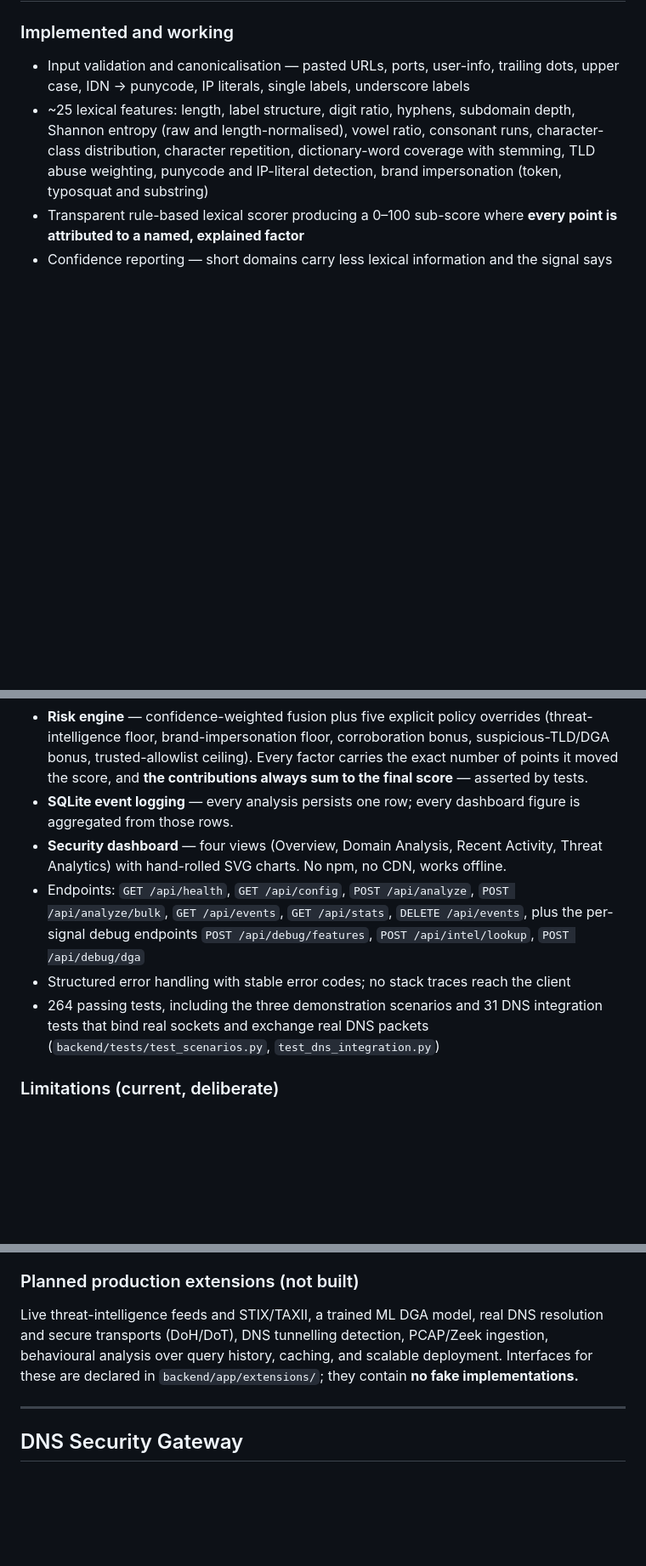
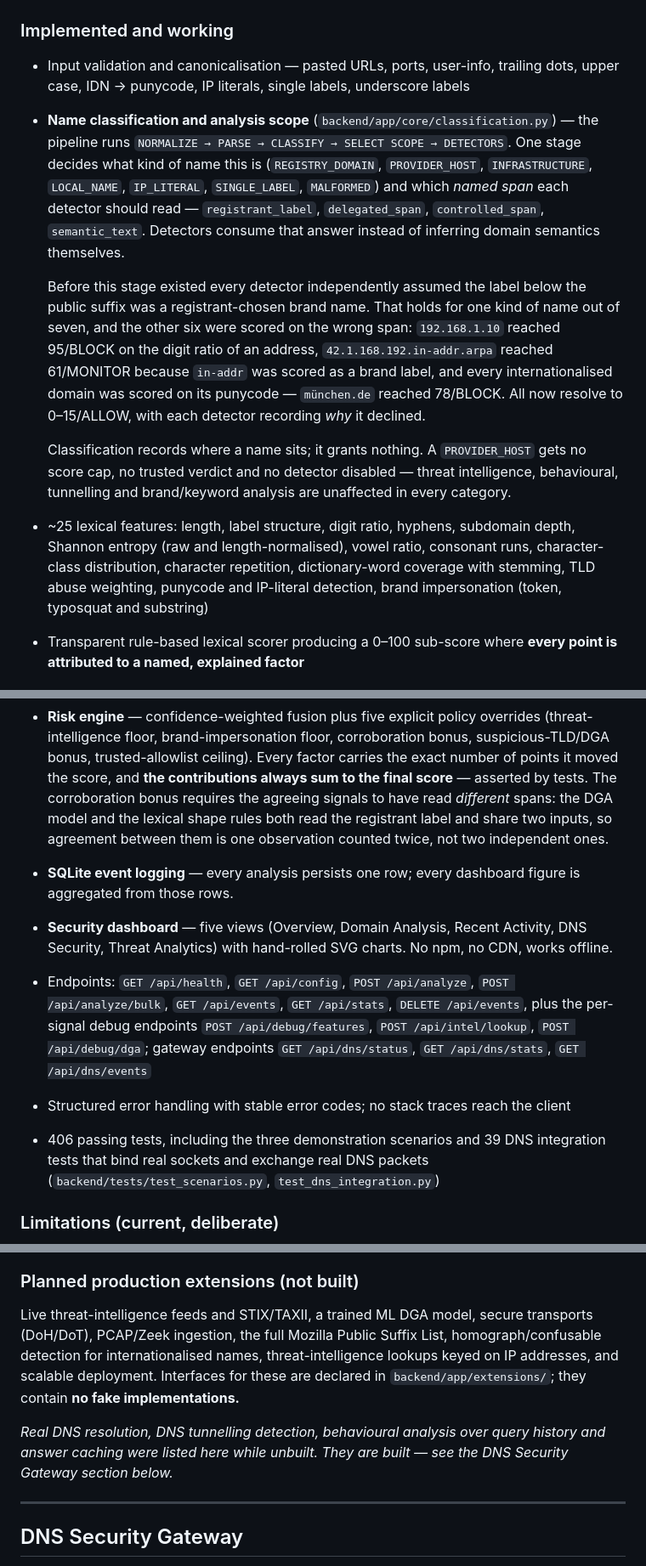
Before and after one commit to CRIMBER/DNS-SECURITY-PLATOFRM, a Markdown page: README.md, 3 parts joined by grey strips. Shown at 85% size. Drawn GitHub-style; blank space fills up the shorter version.

Commit message:
docs: correct README claims that the implementation outran
Found in the final validation documentation audit. Every correction is a
factual inconsistency, not a rewrite.

Stale:
- "264 passing tests" -> 406
- "four views" -> five (DNS Security was added and never documented)
- endpoint list was missing /api/dns/status, /api/dns/stats, /api/dns/events
- the signals table said DGA gives "reduced confidence on a null finding"
  (it abstains outright now) and that lexical "always reports" (it abstains
  too). Both were describing behaviour two commits of work had replaced.
- "Planned production extensions (not built)" still listed real DNS
  resolution, tunnelling detection, behavioural analysis and caching. All
  four are built. Understating what exists is as inaccurate as overstating it.

Missing entirely: the name-classification layer, which is the largest
architectural piece in the project and had no README presence at all. Added
with the concrete before/after numbers rather than an adjective, plus the note
that classification grants a provider host nothing.

Deliberately NOT claimed:
- no accuracy figure, anywhere - the DGA model still reports
  accuracy_claimed: null and the corpus benchmark is still labelled synthetic
- the tunnelling detector is not described as fixed. Measurement showed it was
  already scoring correctly; only its span is now named explicitly.

Co-Authored-By: Claude Opus 5 <noreply@anthropic.com>

```diff
--- a/README.md
+++ b/README.md
@@ -183,6 +187,28 @@ Then open http://127.0.0.1:8000 and work through the three scenarios below.
 - Input validation and canonicalisation — pasted URLs, ports, user-info,
   trailing dots, upper case, IDN → punycode, IP literals, single labels,
   underscore labels
+- **Name classification and analysis scope** (`backend/app/core/classification.py`)
+  — the pipeline runs `NORMALIZE → PARSE → CLASSIFY → SELECT SCOPE → DETECTORS`.
+  One stage decides what kind of name this is (`REGISTRY_DOMAIN`,
+  `PROVIDER_HOST`, `INFRASTRUCTURE`, `LOCAL_NAME`, `IP_LITERAL`,
+  `SINGLE_LABEL`, `MALFORMED`) and which *named span* each detector should read
+  — `registrant_label`, `delegated_span`, `controlled_span`, `semantic_text`.
+  Detectors consume that answer instead of inferring domain semantics
+  themselves.
+
+  Before this stage existed every detector independently assumed the label
+  below the public suffix was a registrant-chosen brand name. That holds for
+  one kind of name out of seven, and the other six were scored on the wrong
+  span: `192.168.1.10` reached 95/BLOCK on the digit ratio of an address,
+  `42.1.168.192.in-addr.arpa` reached 61/MONITOR because `in-addr` was scored
+  as a brand label, and every internationalised domain was scored on its
+  punycode — `münchen.de` reached 78/BLOCK. All now resolve to 0–15/ALLOW,
+  with each detector recording *why* it declined.
+
+  Classification records where a name sits; it grants nothing. A
+  `PROVIDER_HOST` gets no score cap, no trusted verdict and no detector
+  disabled — threat intelligence, behavioural, tunnelling and brand/keyword
+  analysis are unaffected in every category.
 - ~25 lexical features: length, label structure, digit ratio, hyphens,
   subdomain depth, Shannon entropy (raw and length-normalised), vowel ratio,
   consonant runs, character-class distribution, character repetition,
@@ -211,18 +237,24 @@ Then open http://127.0.0.1:8000 and work through the three scenarios below.
   corroboration bonus, suspicious-TLD/DGA bonus, trusted-allowlist ceiling).
   Every factor carries the exact number of points it moved the score, and
   **the contributions always sum to the final score** — asserted by tests.
+  The corroboration bonus requires the agreeing signals to have read
+  *different* spans: the DGA model and the lexical shape rules both read the
+  registrant label and share two inputs, so agreement between them is one
+  observation counted twice, not two independent ones.
 - **SQLite event logging** — every analysis persists one row; every dashboard
   figure is aggregated from those rows.
-- **Security dashboard** — four views (Overview, Domain Analysis, Recent
-  Activity, Threat Analytics) with hand-rolled SVG charts. No npm, no CDN,
+- **Security dashboard** — five views (Overview, Domain Analysis, Recent
+  Activity, DNS Security, Threat Analytics) with hand-rolled SVG charts. No npm, no CDN,
   works offline.
 - Endpoints: `GET /api/health`, `GET /api/config`, `POST /api/analyze`,
   `POST /api/analyze/bulk`, `GET /api/events`, `GET /api/stats`,
   `DELETE /api/events`, plus the per-signal debug endpoints
-  `POST /api/debug/features`, `POST /api/intel/lookup`, `POST /api/debug/dga`
+  `POST /api/debug/features`, `POST /api/intel/lookup`, `POST /api/debug/dga`;
+  gateway endpoints `GET /api/dns/status`, `GET /api/dns/stats`,
+  `GET /api/dns/events`
 - Structured error handling with stable error codes; no stack traces reach the
   client
-- 264 passing tests, including the three demonstration scenarios and 31 DNS
+- 406 passing tests, including the three demonstration scenarios and 39 DNS
   integration tests that bind real sockets and exchange real DNS packets
   (`backend/tests/test_scenarios.py`, `test_dns_integration.py`)
 
@@ -246,11 +278,15 @@ Then open http://127.0.0.1:8000 and work through the three scenarios below.
 
 ### Planned production extensions (not built)
 
-Live threat-intelligence feeds and STIX/TAXII, a trained ML DGA model, real DNS
-resolution and secure transports (DoH/DoT), DNS tunnelling detection, PCAP/Zeek
-ingestion, behavioural analysis over query history, caching, and scalable
-deployment. Interfaces for these are declared in `backend/app/extensions/`; they
-contain **no fake implementations.**
+Live threat-intelligence feeds and STIX/TAXII, a trained ML DGA model, secure
+transports (DoH/DoT), PCAP/Zeek ingestion, the full Mozilla Public Suffix List,
+homograph/confusable detection for internationalised names, threat-intelligence
+lookups keyed on IP addresses, and scalable deployment. Interfaces for these are
+declared in `backend/app/extensions/`; they contain **no fake implementations.**
+
+*Real DNS resolution, DNS tunnelling detection, behavioural analysis over query
+history and answer caching were listed here while unbuilt. They are built —
+see the DNS Security Gateway section below.*
 
 ---
 
```
Also changed, not shown: other parts of README.md (+6 -2 lines).
